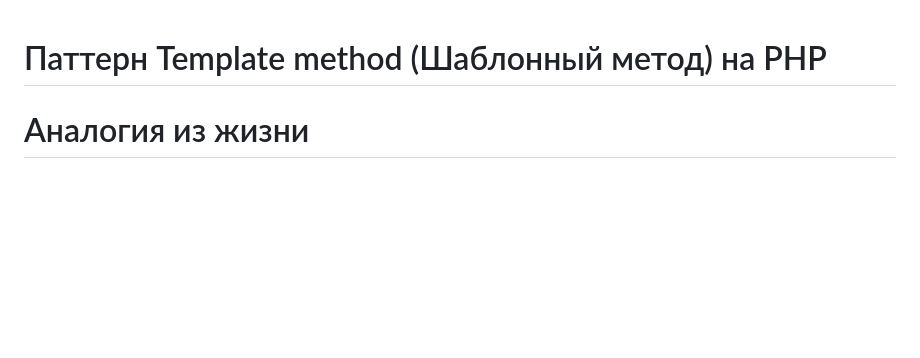
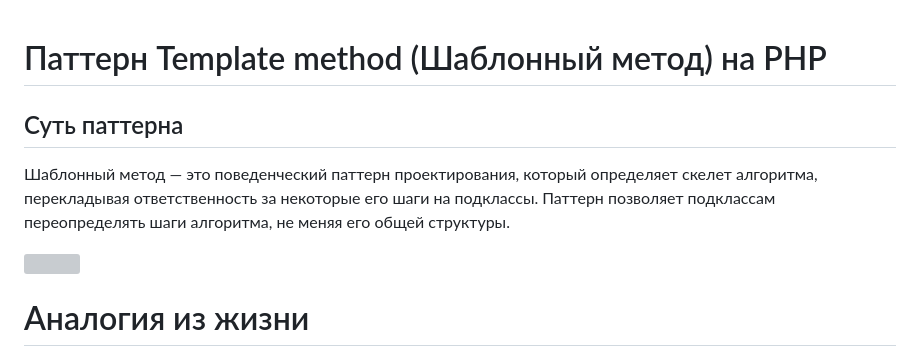
Before and after one commit to Daniluk0110/design-patterns, a Markdown page: Behavioral patterns/Template Method/readme.md, the part around the change. GitHub-like rendering; blank space fills up the shorter version; grey boxes are pictures that could not be loaded.

```diff
--- a/Behavioral patterns/Template Method/readme.md
+++ b/Behavioral patterns/Template Method/readme.md
@@ -1,4 +1,9 @@
 # Паттерн Template method (Шаблонный метод) на PHP
+
+## Суть паттерна
+Шаблонный метод — это поведенческий паттерн проектирования, который определяет скелет алгоритма, перекладывая ответственность за некоторые его шаги на подклассы. Паттерн позволяет подклассам переопределять шаги алгоритма, не меняя его общей структуры.
+
+![](https://refactoring.guru/images/patterns/content/template-method/template-method.png)
 
 # Аналогия из жизни
 ![](https://refactoring.guru/images/patterns/diagrams/template-method/live-example.png?id=2485d52852f87da06c9cc0e2fd257d6a)
```
